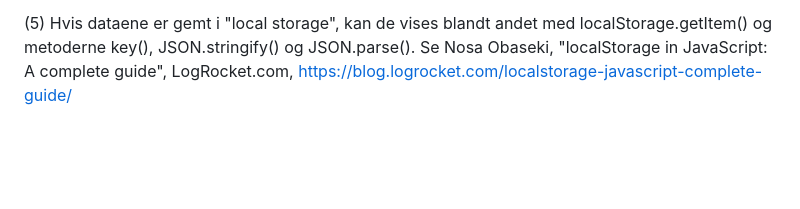
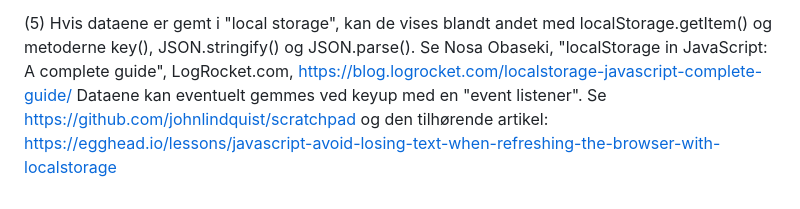
Before and after one commit to male9-techcollege/javascript-data-objects-codelab, a Markdown page: README.md, the part around the change. Drawn GitHub-style; blank space fills up the shorter version.

Commit message:
Update README.md
Research notes

```diff
--- a/README.md
+++ b/README.md
@@ -67,3 +67,4 @@ A key-value store is a non-relational database that consists of key-value pairs.
 (4-5) Brugerinput i en formular til en huskeliste kan hentes/findes med JavaScript (.value) og så gemmes, f.eks. i "local storage" (localStorage.setItem()). Felterne i formularen til opgaver kan inkludere title, brødtekst og frist, men også kategorier som "personligt/fritid" eller "professionelt/arbejde" og de andre detaljer, som designeren vil have.
 
 (5) Hvis dataene er gemt i "local storage", kan de vises blandt andet med localStorage.getItem() og metoderne key(), JSON.stringify() og JSON.parse(). Se Nosa Obaseki, "localStorage in JavaScript: A complete guide", LogRocket.com, https://blog.logrocket.com/localstorage-javascript-complete-guide/
+Dataene kan eventuelt gemmes ved keyup med en "event listener". Se https://github.com/johnlindquist/scratchpad og den tilhørende artikel: https://egghead.io/lessons/javascript-avoid-losing-text-when-refreshing-the-browser-with-localstorage
```
